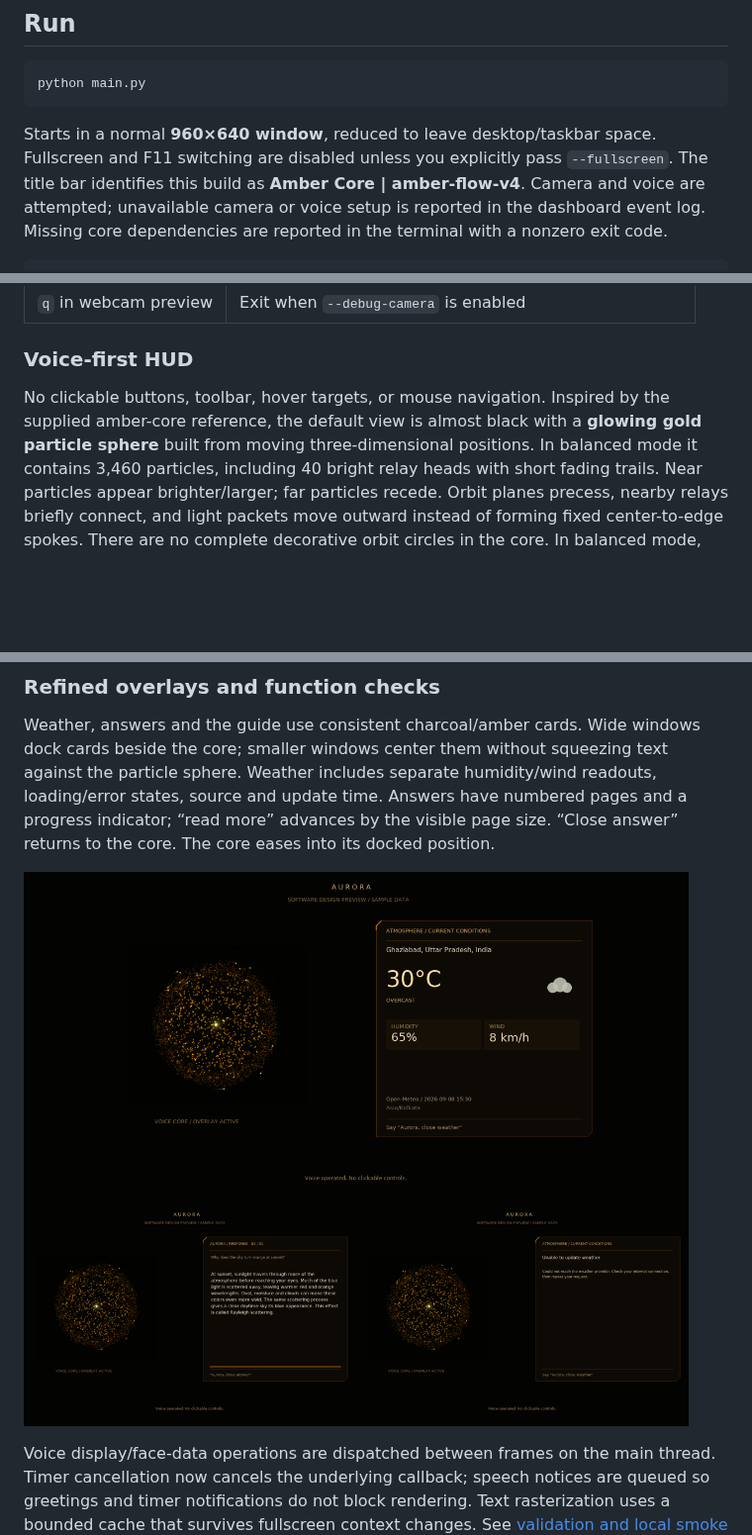
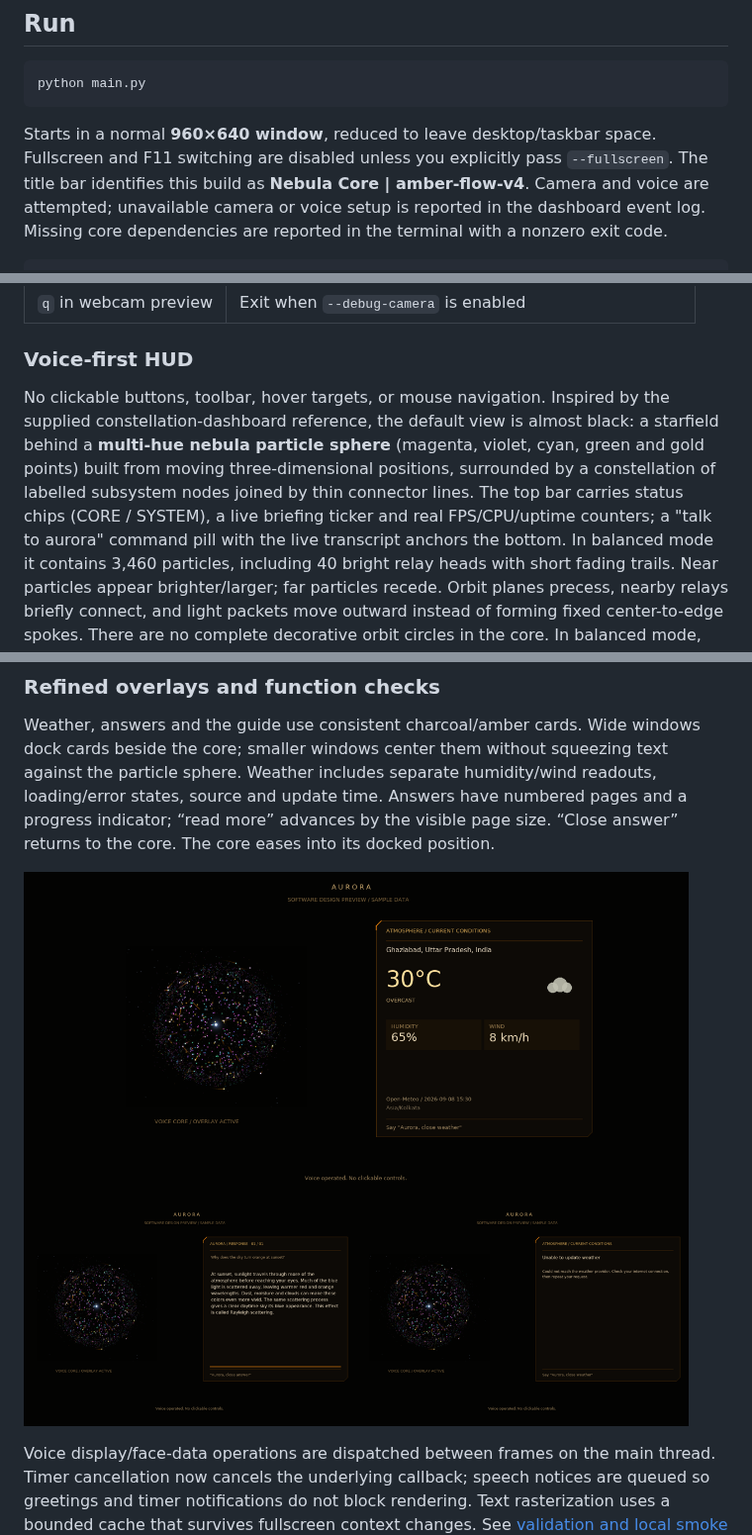
Before and after one commit to Astrocoder-abc/Aurora-AI, a Markdown page: README.md, 3 parts joined by grey strips. Shown at 99% size. GitHub-like rendering; pictures changed too: docs/overlays-preview.png; blank space fills up the shorter version.

```diff
--- a/README.md
+++ b/README.md
@@ -36,7 +36,7 @@ python main.py
 
 Starts in a normal **960×640 window**, reduced to leave desktop/taskbar space.
 Fullscreen and F11 switching are disabled unless you explicitly pass `--fullscreen`.
-The title bar identifies this build as **Amber Core | amber-flow-v4**.
+The title bar identifies this build as **Nebula Core | amber-flow-v4**.
 Camera and voice are attempted; unavailable camera or voice
 setup is reported in the dashboard event log. Missing core dependencies are
 reported in the terminal with a nonzero exit code.
@@ -96,8 +96,13 @@ Paths do not depend on your terminal's current working directory.
 ### Voice-first HUD
 
 No clickable buttons, toolbar, hover targets, or mouse navigation. Inspired by
-the supplied amber-core reference, the default view is almost black with a
-**glowing gold particle sphere** built from moving three-dimensional positions.
+the supplied constellation-dashboard reference, the default view is almost
+black: a starfield behind a **multi-hue nebula particle sphere** (magenta,
+violet, cyan, green and gold points) built from moving three-dimensional
+positions, surrounded by a constellation of labelled subsystem nodes joined by
+thin connector lines. The top bar carries status chips (CORE / SYSTEM), a live
+briefing ticker and real FPS/CPU/uptime counters; a "talk to aurora" command
+pill with the live transcript anchors the bottom.
 In balanced mode it contains 3,460 particles, including 40 bright relay heads with short fading
 trails. Near particles appear brighter/larger; far particles recede. Orbit planes
 precess, nearby relays briefly connect, and light packets move outward instead
```
Also changed, not shown: other parts of README.md (+17 -9 lines), docs/VALIDATION.md (+11 -5 lines), docs/core-preview.png, docs/dashboard-docked-preview.png (added), docs/dashboard-preview.png (added), 7 other files.
